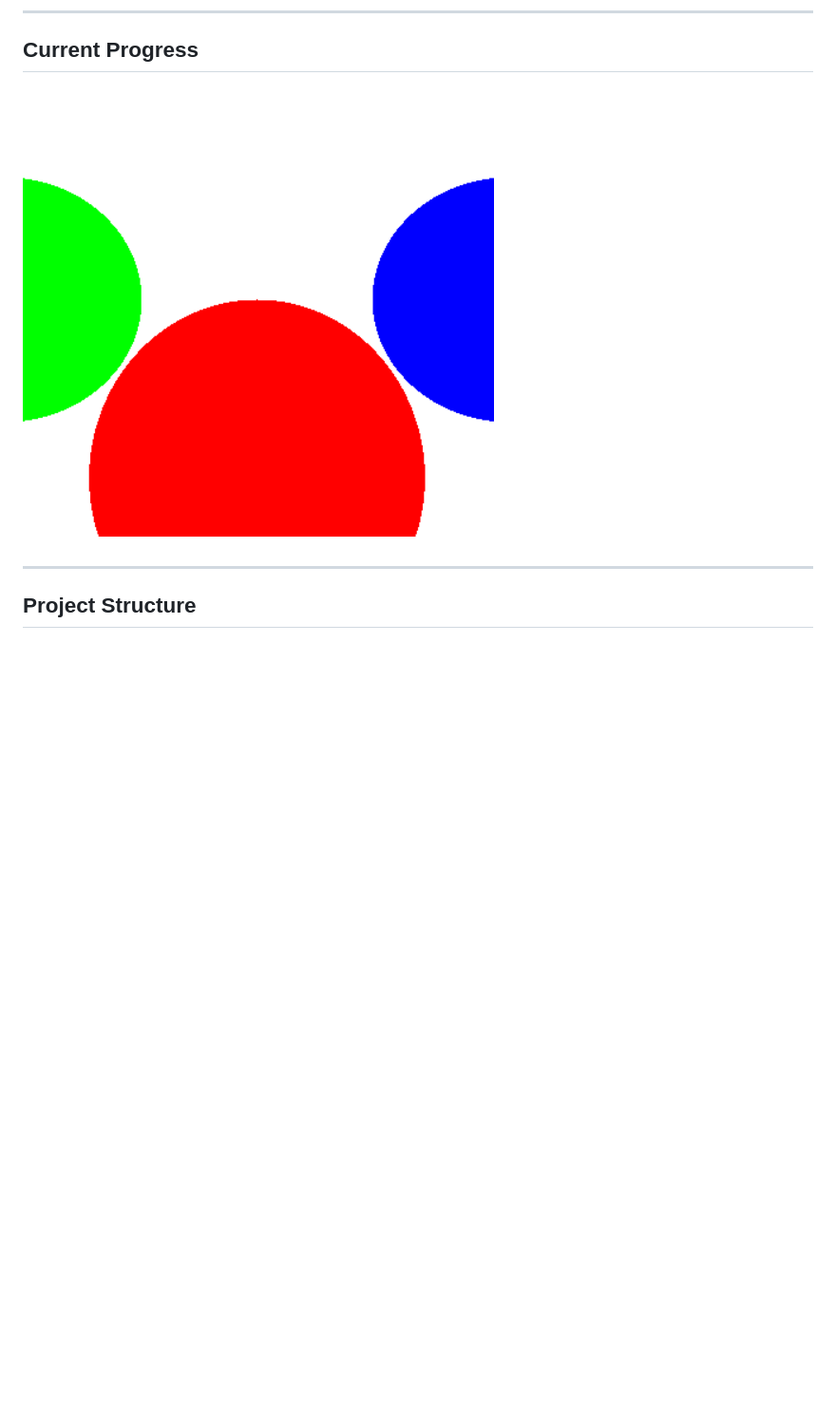
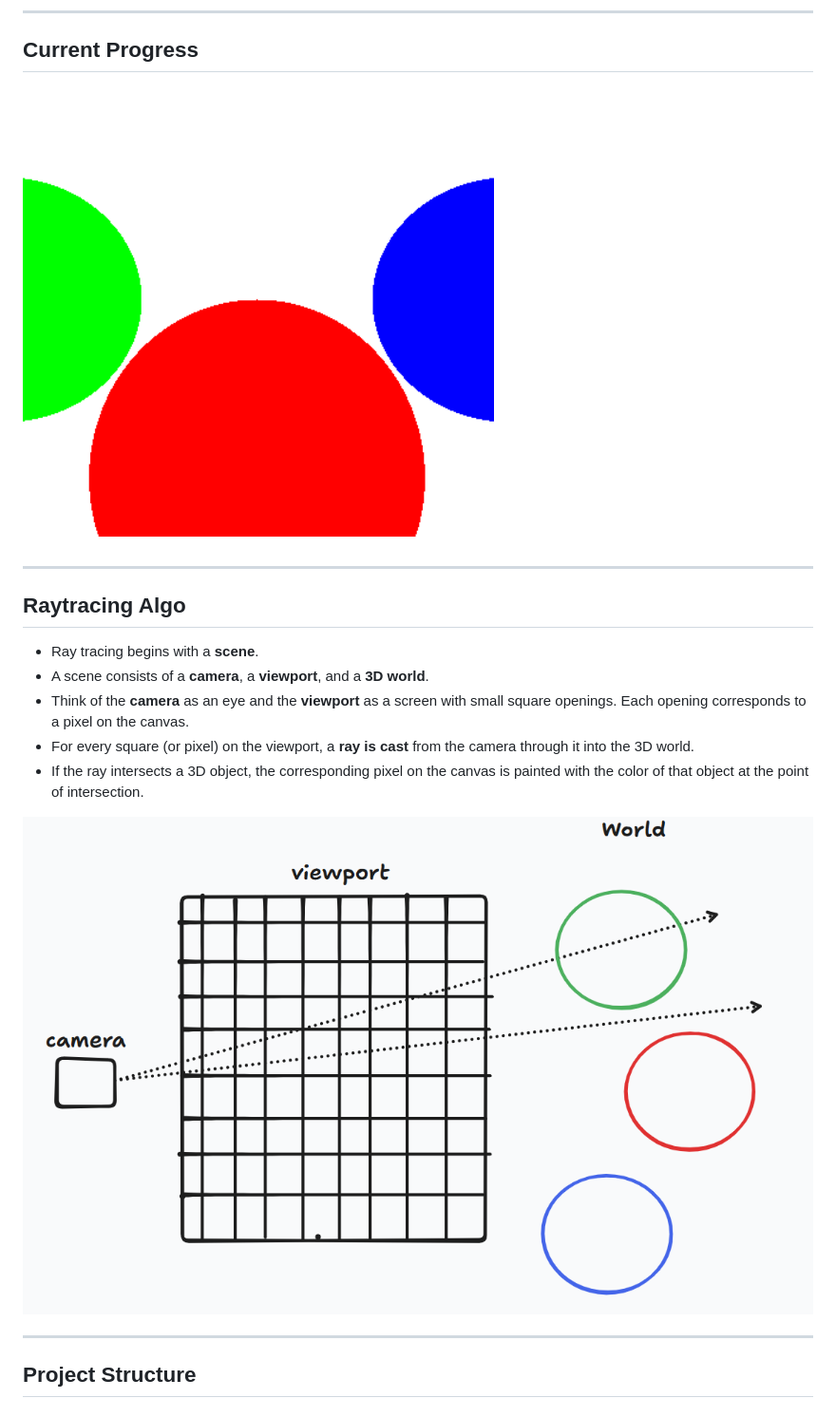
Before and after one commit to SPK1997/CPURaytracer, a Markdown page: README.md, the part around the change. Shown: that part at 95% size. Rendered like a GitHub page; pictures changed too: readmeImages/raytracing_algo.png (added); blank space fills up the shorter version.

Commit message:
update Readme: explained ray tracing

```diff
--- a/README.md
+++ b/README.md
@@ -6,7 +6,19 @@ A simple CPU-based ray tracer written in **vanilla JavaScript**, rendering direc
 
 ## Current Progress
 
-![Raytraced Sphere](CurrentProgress/current_progress.png)
+![Raytraced Sphere](readmeImages/current_progress.png)
+
+---
+
+## Raytracing Algo
+
+- Ray tracing begins with a **scene**.
+- A scene consists of a **camera**, a **viewport**, and a **3D world**.
+- Think of the **camera** as an eye and the **viewport** as a screen with small square openings. Each opening corresponds to a pixel on the canvas.
+- For every square (or pixel) on the viewport, a **ray is cast** from the camera through it into the 3D world.
+- If the ray intersects a 3D object, the corresponding pixel on the canvas is painted with the color of that object at the point of intersection.
+
+![Raytracing Visualization](readmeImages/raytracing_algo.png)
 
 ---
 
```
Also changed, not shown: readmeImages/current_progress.png (renamed from CurrentProgress/current_progress.png).
